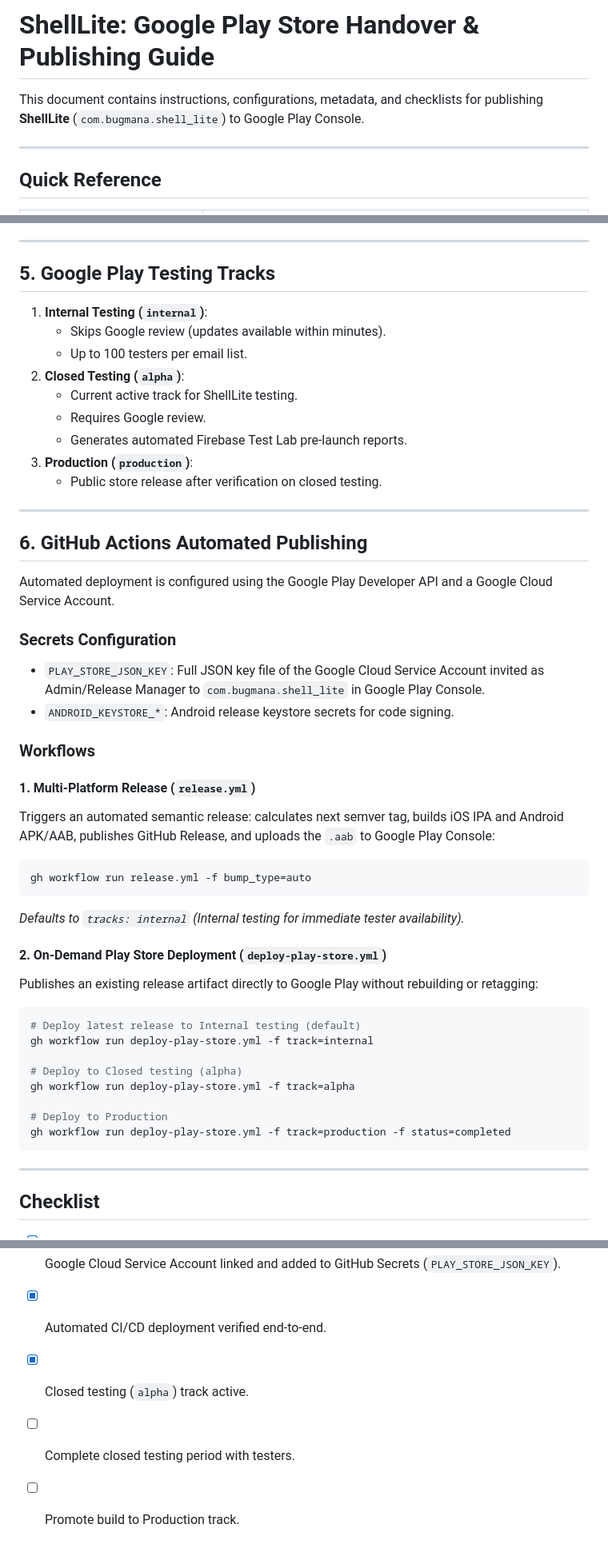
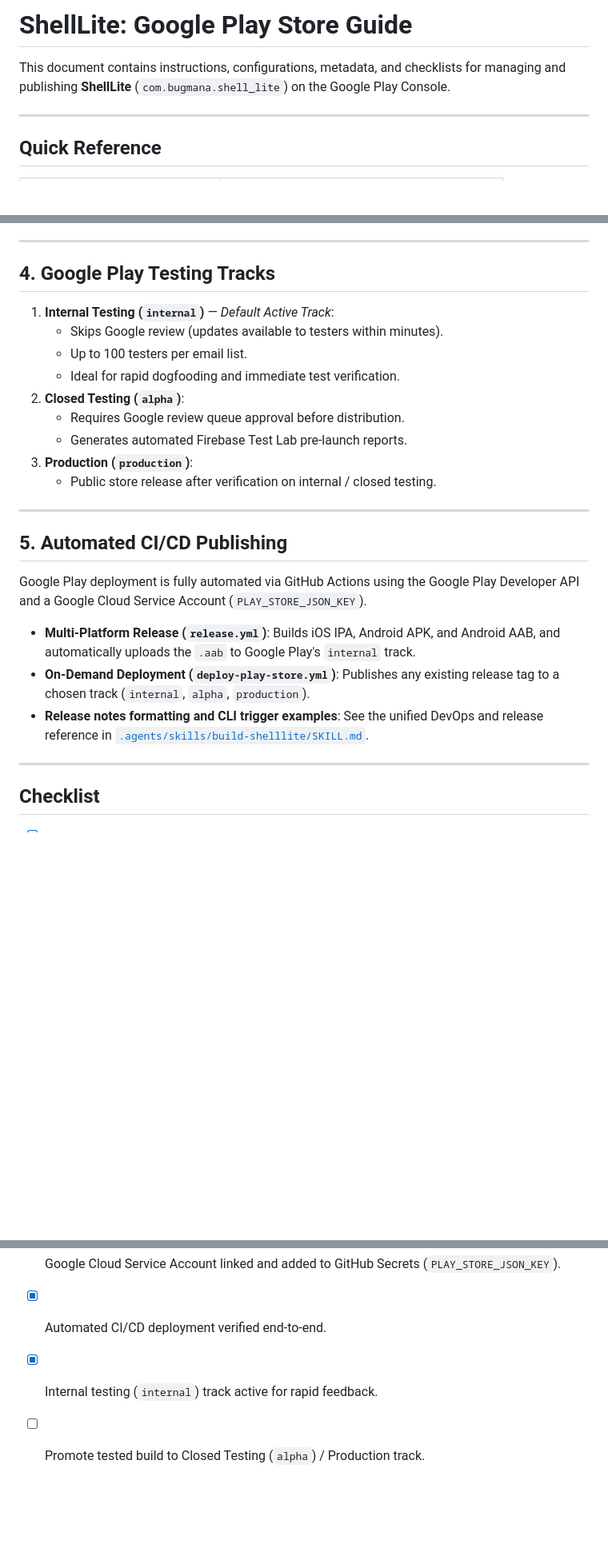
Before and after one commit to bugmana/ShellLite, a Markdown page: docs/GOOGLE_PLAY.md, 3 parts joined by grey strips. Shown at 80% size. Drawn GitHub-style; blank space fills up the shorter version.

````diff
--- a/docs/GOOGLE_PLAY_HANDOVER.md
+++ b/docs/GOOGLE_PLAY.md
@@ -1,6 +1,6 @@
-# ShellLite: Google Play Store Handover & Publishing Guide
+# ShellLite: Google Play Store Guide
 
-This document contains instructions, configurations, metadata, and checklists for publishing **ShellLite** (`com.bugmana.shell_lite`) to Google Play Console.
+This document contains instructions, configurations, metadata, and checklists for managing and publishing **ShellLite** (`com.bugmana.shell_lite`) on the Google Play Console.
 
 ---
 
@@ -130,49 +114,27 @@ ShellLite operates strictly on-device. SSH keys, passwords, and server connectio
 
 ---
 
-## 5. Google Play Testing Tracks
+## 4. Google Play Testing Tracks
 
-1. **Internal Testing (`internal`)**:
-   - Skips Google review (updates available within minutes).
+1. **Internal Testing (`internal`)** — *Default Active Track*:
+   - Skips Google review (updates available to testers within minutes).
    - Up to 100 testers per email list.
+   - Ideal for rapid dogfooding and immediate test verification.
 2. **Closed Testing (`alpha`)**:
-   - Current active track for ShellLite testing.
-   - Requires Google review.
+   - Requires Google review queue approval before distribution.
    - Generates automated Firebase Test Lab pre-launch reports.
 3. **Production (`production`)**:
-   - Public store release after verification on closed testing.
+   - Public store release after verification on internal / closed testing.
 
 ---
 
-## 6. GitHub Actions Automated Publishing
+## 5. Automated CI/CD Publishing
 
-Automated deployment is configured using the Google Play Developer API and a Google Cloud Service Account.
+Google Play deployment is fully automated via GitHub Actions using the Google Play Developer API and a Google Cloud Service Account (`PLAY_STORE_JSON_KEY`).
 
-### Secrets Configuration
-- `PLAY_STORE_JSON_KEY`: Full JSON key file of the Google Cloud Service Account invited as Admin/Release Manager to `com.bugmana.shell_lite` in Google Play Console.
-- `ANDROID_KEYSTORE_*`: Android release keystore secrets for code signing.
-
-### Workflows
-
-#### 1. Multi-Platform Release (`release.yml`)
-Triggers an automated semantic release: calculates next semver tag, builds iOS IPA and Android APK/AAB, publishes GitHub Release, and uploads the `.aab` to Google Play Console:
-```bash
-gh workflow run release.yml -f bump_type=auto
-```
-*Defaults to `tracks: internal` (Internal testing for immediate tester availability).*
-
-#### 2. On-Demand Play Store Deployment (`deploy-play-store.yml`)
-Publishes an existing release artifact directly to Google Play without rebuilding or retagging:
-```bash
-# Deploy latest release to Internal testing (default)
-gh workflow run deploy-play-store.yml -f track=internal
-
-# Deploy to Closed testing (alpha)
-gh workflow run deploy-play-store.yml -f track=alpha
-
-# Deploy to Production
-gh workflow run deploy-play-store.yml -f track=production -f status=completed
-```
+- **Multi-Platform Release (`release.yml`)**: Builds iOS IPA, Android APK, and Android AAB, and automatically uploads the `.aab` to Google Play's `internal` track.
+- **On-Demand Deployment (`deploy-play-store.yml`)**: Publishes any existing release tag to a chosen track (`internal`, `alpha`, `production`).
+- **Release notes formatting and CLI trigger examples**: See the unified DevOps and release reference in [`.agents/skills/build-shelllite/SKILL.md`](../.agents/skills/build-shelllite/SKILL.md).
 
 ---
 
@@ -187,6 +149,5 @@ gh workflow run deploy-play-store.yml -f track=production -f status=completed
 - [x] Initial `.aab` uploaded to Google Play Console to enable API deployment.
 - [x] Google Cloud Service Account linked and added to GitHub Secrets (`PLAY_STORE_JSON_KEY`).
 - [x] Automated CI/CD deployment verified end-to-end.
-- [x] Closed testing (`alpha`) track active.
-- [ ] Complete closed testing period with testers.
-- [ ] Promote build to Production track.
+- [x] Internal testing (`internal`) track active for rapid feedback.
+- [ ] Promote tested build to Closed Testing (`alpha`) / Production track.
````
Also changed, not shown: other parts of docs/GOOGLE_PLAY.md (+11 -27 lines), README.md (+2 -8 lines).
